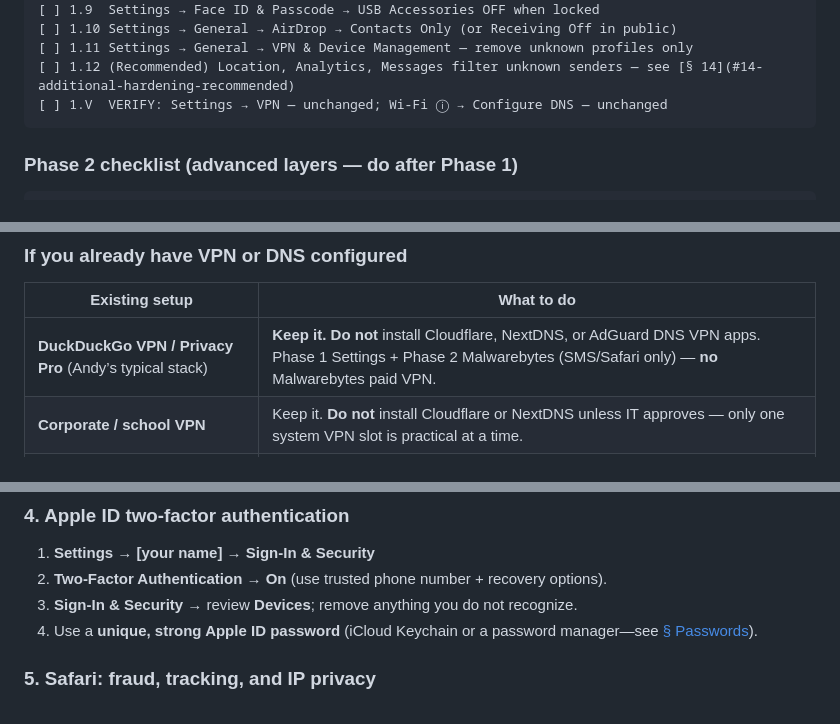
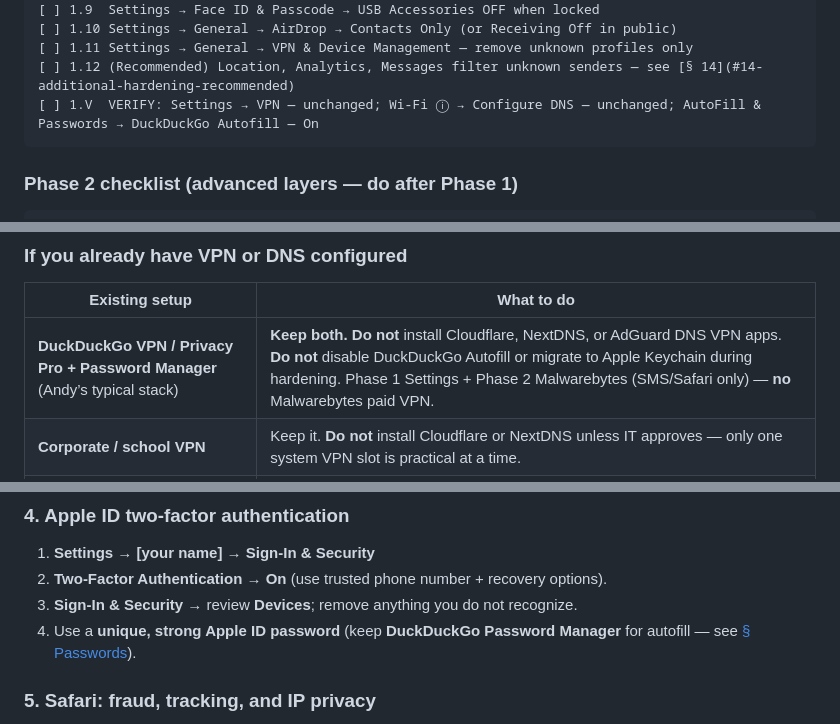
Before and after one commit to salvador-Data/cyberThreatGotchi, a Markdown page: docs/IPHONE_HARDENING.md, 3 parts joined by grey strips. Rendered like a GitHub page.

````diff
--- a/docs/IPHONE_HARDENING.md
+++ b/docs/IPHONE_HARDENING.md
@@ -60,7 +60,7 @@ Run in order. Check each box on the phone.
 [ ] 1.10 Settings → General → AirDrop → Contacts Only (or Receiving Off in public)
 [ ] 1.11 Settings → General → VPN & Device Management — remove unknown profiles only
 [ ] 1.12 (Recommended) Location, Analytics, Messages filter unknown senders — see [§ 14](#14-additional-hardening-recommended)
-[ ] 1.V  VERIFY: Settings → VPN — unchanged; Wi‑Fi ⓘ → Configure DNS — unchanged
+[ ] 1.V  VERIFY: Settings → VPN — unchanged; Wi‑Fi ⓘ → Configure DNS — unchanged; AutoFill & Passwords → DuckDuckGo Autofill — On
 ```
 
 ### Phase 2 checklist (advanced layers — do after Phase 1)
@@ -108,7 +108,7 @@ Screenshot or write down both screens if you might need to restore them.
 
 | Existing setup | What to do |
 |----------------|------------|
-| **DuckDuckGo VPN / Privacy Pro** (Andy’s typical stack) | **Keep it.** **Do not** install Cloudflare, NextDNS, or AdGuard DNS VPN apps. Phase 1 Settings + Phase 2 Malwarebytes (SMS/Safari only) — **no** Malwarebytes paid VPN. |
+| **DuckDuckGo VPN / Privacy Pro + Password Manager** (Andy’s typical stack) | **Keep both.** **Do not** install Cloudflare, NextDNS, or AdGuard DNS VPN apps. **Do not** disable DuckDuckGo Autofill or migrate to Apple Keychain during hardening. Phase 1 Settings + Phase 2 Malwarebytes (SMS/Safari only) — **no** Malwarebytes paid VPN. |
 | **Corporate / school VPN** | Keep it. **Do not** install Cloudflare or NextDNS unless IT approves — only one system VPN slot is practical at a time. |
 | **iCloud Private Relay** | Keep it. Skip DNS VPN apps; they conflict or duplicate filtering. Use Malwarebytes for SMS/Safari only. |
 | **NextDNS profile or app already connected** | Keep it. **Skip** Cloudflare 1.1.1.1. Harden via Settings + Malwarebytes Safari filter. |
@@ -192,7 +193,7 @@ Activation Lock ties the device to your Apple ID after erase. This is one of the
 1. **Settings** → **[your name]** → **Sign-In & Security**
 2. **Two-Factor Authentication** → **On** (use trusted phone number + recovery options).
 3. **Sign-In & Security** → review **Devices**; remove anything you do not recognize.
-4. Use a **unique, strong Apple ID password** (iCloud Keychain or a password manager—see [§ Passwords](#13-icloud-keychain--unique-passwords)).
+4. Use a **unique, strong Apple ID password** (keep **DuckDuckGo Password Manager** for autofill — see [§ Passwords](#11-passwords--keep-duckduckgo-password-manager-icloud-keychain-optional)).
 
 ### 5. Safari: fraud, tracking, and IP privacy
 
````
Also changed, not shown: other parts of docs/IPHONE_HARDENING.md (+21 -14 lines), docs/IPHONE_RUN_NOW.md (+9 -6 lines), docs/IPHONE_USB_HARDENING.md (+1 -1 lines).
